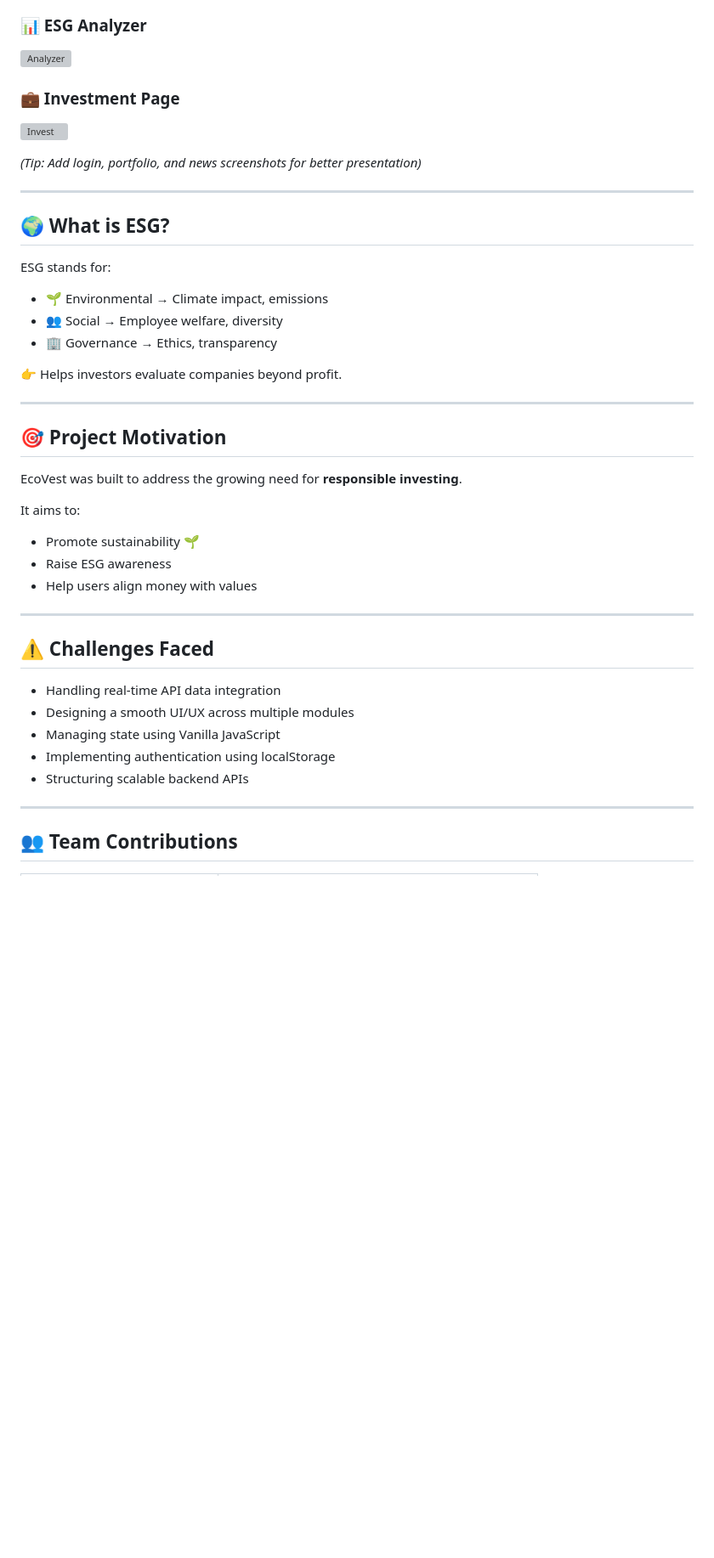
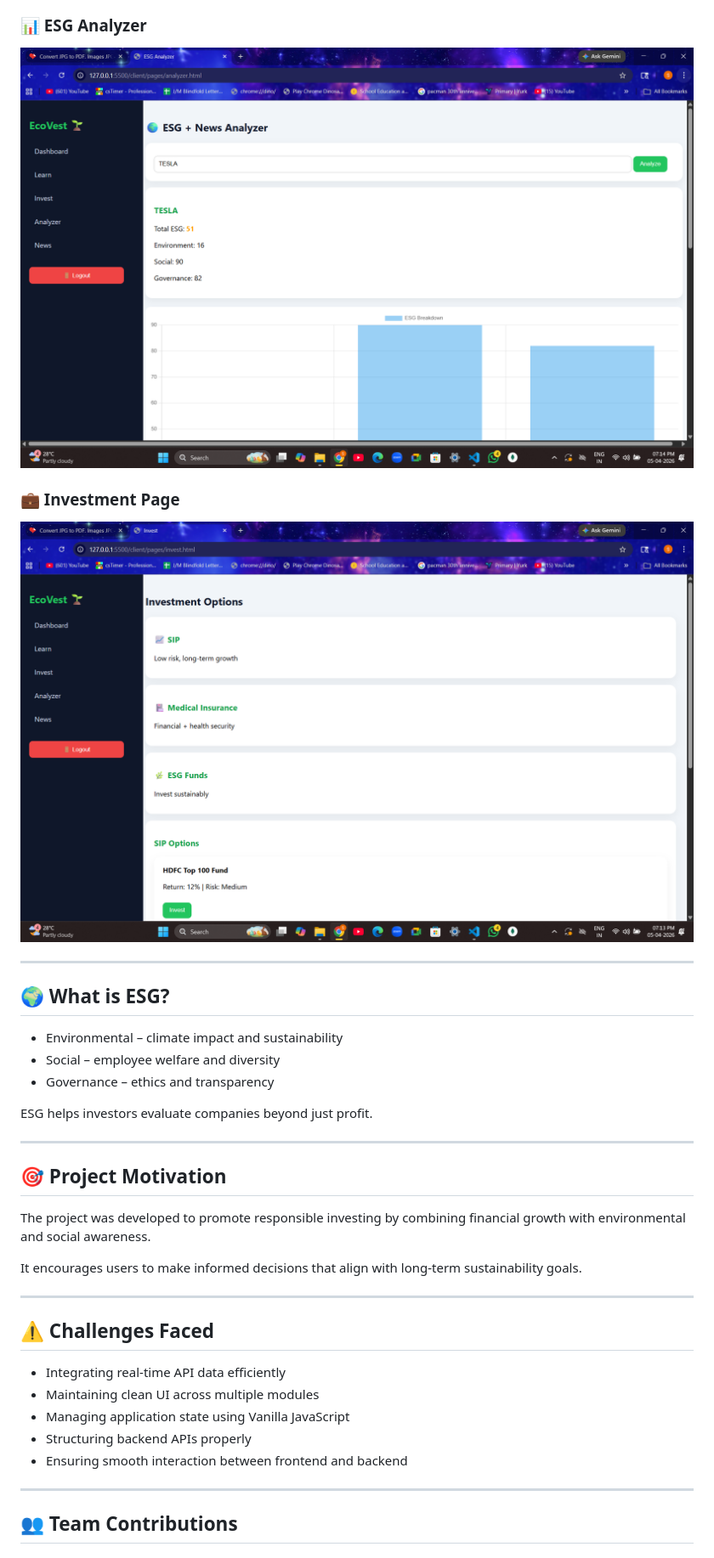
Before and after one commit to Yuvraj-Yadav-dev/EthicalAndSustainableInvestment, a Markdown page: README.md, the part around one of its changes. Shown at 85% size. Rendered like a GitHub page; blank space fills up the shorter version; grey boxes are pictures that could not be loaded.

```diff
--- a/README.md
+++ b/README.md
@@ -161,44 +124,37 @@ EcoVest follows a **3-tier architecture**:
 
 ### 📊 ESG Analyzer
-![Analyzer](assets/analyzer.png.png)
+![Analyzer](analyzer.png.png)
 
 ### 💼 Investment Page
-![Invest](assets/invest.png.png)
-
-*(Tip: Add login, portfolio, and news screenshots for better presentation)*
+![Invest](invest.png.png)
 
 ---
 
 ## 🌍 What is ESG?
 
-ESG stands for:
+- Environmental – climate impact and sustainability
+- Social – employee welfare and diversity
+- Governance – ethics and transparency
 
-- 🌱 Environmental → Climate impact, emissions
-- 👥 Social → Employee welfare, diversity
-- 🏢 Governance → Ethics, transparency
-
-👉 Helps investors evaluate companies beyond profit.
+ESG helps investors evaluate companies beyond just profit.
 
 ---
 
 ## 🎯 Project Motivation
 
-EcoVest was built to address the growing need for **responsible investing**.
+The project was developed to promote responsible investing by combining financial growth with environmental and social awareness.
 
-It aims to:
-- Promote sustainability 🌱
-- Raise ESG awareness
-- Help users align money with values
+It encourages users to make informed decisions that align with long-term sustainability goals.
 
 ---
 
 ## ⚠️ Challenges Faced
 
-- Handling real-time API data integration
-- Designing a smooth UI/UX across multiple modules
-- Managing state using Vanilla JavaScript
-- Implementing authentication using localStorage
-- Structuring scalable backend APIs
+- Integrating real-time API data efficiently
+- Maintaining clean UI across multiple modules
+- Managing application state using Vanilla JavaScript
+- Structuring backend APIs properly
+- Ensuring smooth interaction between frontend and backend
 
 ---
 
```
Also changed, not shown: other parts of README.md (+58 -91 lines).
